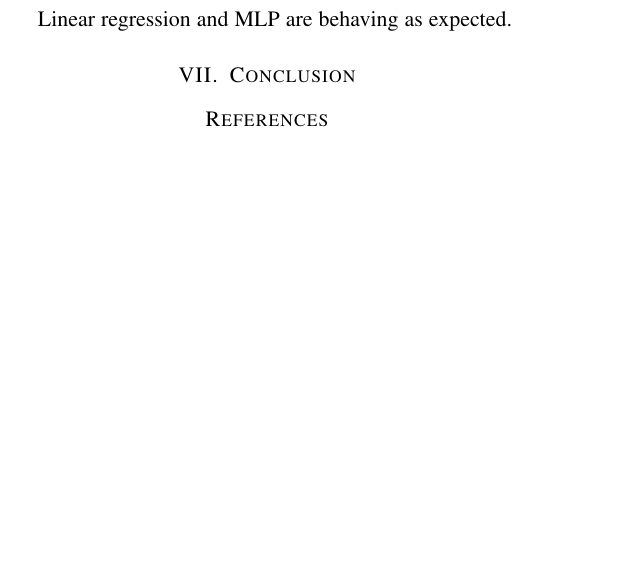
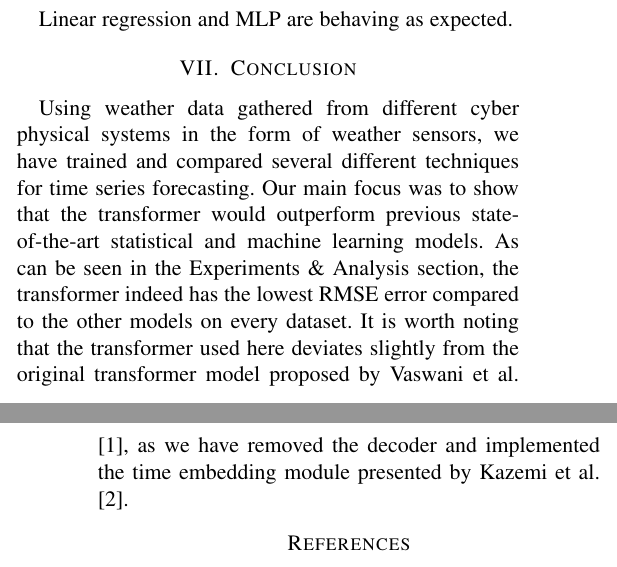
Before and after one commit to chhoumann/P6, a LaTeX paper (master.tex, which reads sections/facts.tex, setup/preamble.tex): part of one column of page 11 of 12 before the commit and two parts of the columns of pages 11 and 12 of 13 after it, the two joined at a grey line, cut so that both start at the same text, the shorter picture padded with empty space. Compiled offline with pdfLaTeX; a missing font is replaced by an installed copy or a similar font; a LaTeX package or settings file that is missing is left out.

Commit message:
WIP conclusion and facts

```diff
--- /dev/null
+++ b/sections/facts.tex
@@ -0,0 +1,6 @@
+% The following are them facts.
+
+Using weather data gathered from different cyber physical systems in the form of weather sensors, we have trained and compared several different techniques for time series forecasting.
+Our main focus was to show that the transformer would outperform previous state-of-the-art statistical and machine learning models.
+As can be seen in the \nameref{sec:ExpRes} section, the transformer indeed has the lowest RMSE error compared to the other models on every dataset.
+It is worth noting that the transformer used here deviates slightly from the original transformer model proposed by \citet{AttentionIsAllYouNeed}, as we have removed the decoder and implemented the time embedding module presented by \citet{time2vec}.
--- a/setup/preamble.tex
+++ b/setup/preamble.tex
@@ -10,6 +10,7 @@
 \usepackage{setspace}
 \usepackage{float}
 \usepackage{afterpage}
+\usepackage{nameref}
 \useunder{\uline}{\ul}{}
 
 \graphicspath{ {figures/} }
```
Also changed, not shown: master.tex (+1 -0 lines), sections/experimental-results.tex (+0 -7 lines).
